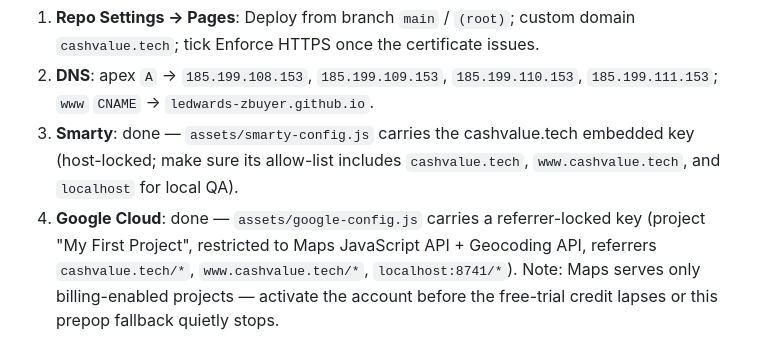
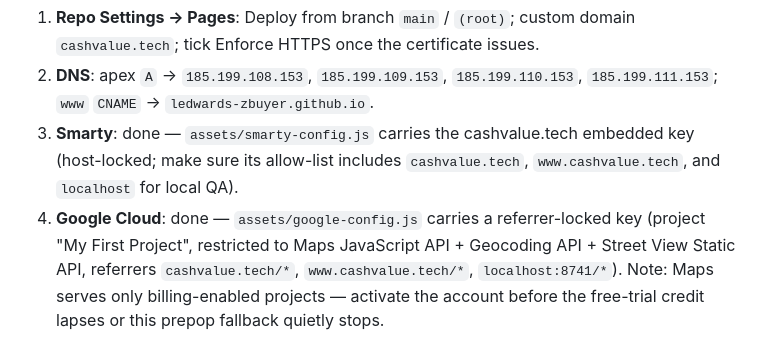
Before and after one commit to ledwards-zbuyer/cashvalue.tech, a Markdown page: README.md, the part around the change. Rendered like a GitHub page.

Commit message:
README: Google key also carries Street View Static API
Co-Authored-By: Claude <noreply@anthropic.com>
Claude-Session: https://claude.ai/code/session_01KqiHuSUMKLUoRebkEdXzUs

```diff
--- a/README.md
+++ b/README.md
@@ -75,7 +75,7 @@ Smarty's host allowlist includes `localhost`. Open
    key (host-locked; make sure its allow-list includes `cashvalue.tech`,
    `www.cashvalue.tech`, and `localhost` for local QA).
 4. **Google Cloud**: done — `assets/google-config.js` carries a referrer-locked key
-   (project "My First Project", restricted to Maps JavaScript API + Geocoding API,
+   (project "My First Project", restricted to Maps JavaScript API + Geocoding API + Street View Static API,
    referrers `cashvalue.tech/*`, `www.cashvalue.tech/*`, `localhost:8741/*`). Note:
    Maps serves only billing-enabled projects — activate the account before the
    free-trial credit lapses or this prepop fallback quietly stops.
```
